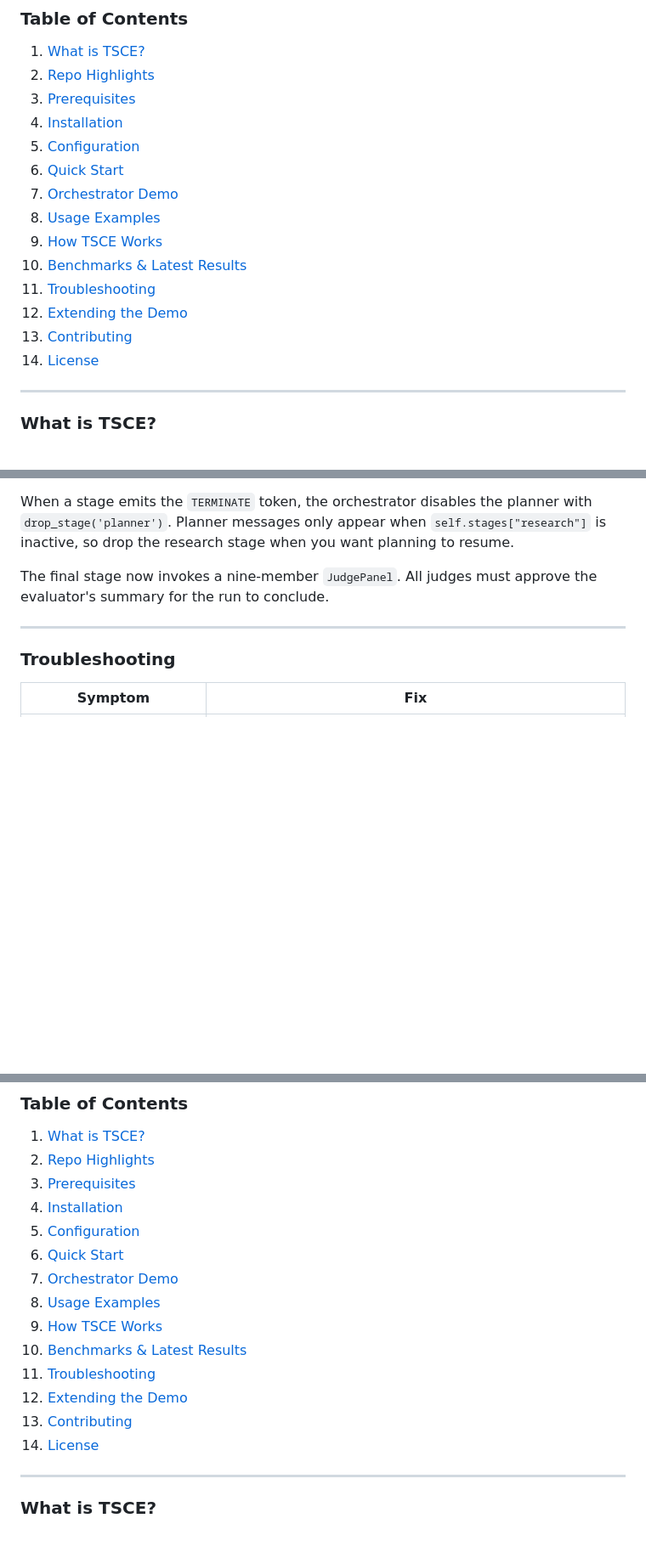
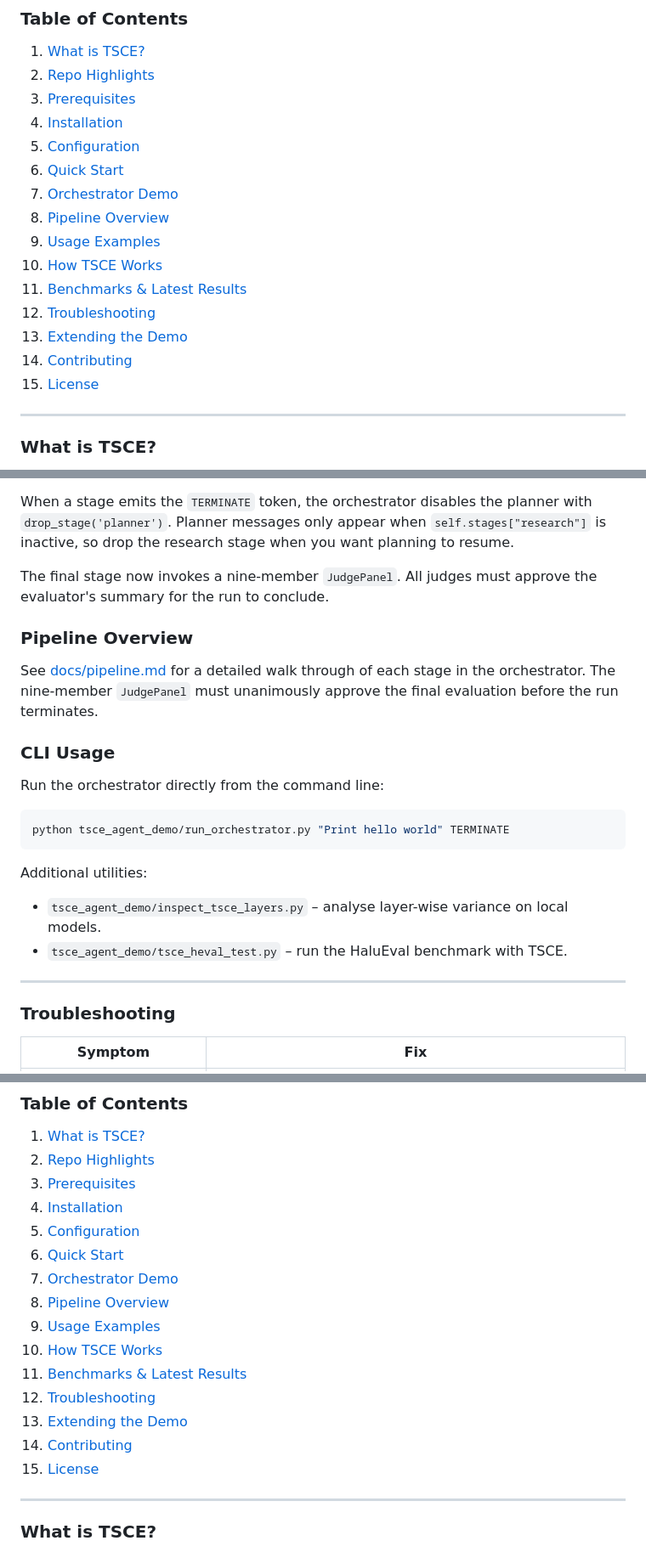
Before and after one commit to AutomationOptimization/tsce_demo, a Markdown page: README.md, 3 parts joined by grey strips. Shown: that part at 85% size. Drawn GitHub-style; blank space fills up the shorter version.

Commit message:
Docs: explain pipeline and CLI

````diff
--- a/README.md
+++ b/README.md
@@ -12,13 +12,14 @@ Why TSCE? In many real-world tasks, LLMs either hallucinate or lose track of com
 5. [Configuration](#configuration)
 6. [Quick Start](#quick-start)
 7. [Orchestrator Demo](#orchestrator-demo)
-8. [Usage Examples](#usage-examples)
-9. [How TSCE Works](#how-tsce-works)
-10. [Benchmarks & Latest Results](#benchmarks--latest-results)
-11. [Troubleshooting](#troubleshooting)
-12. [Extending the Demo](#extending-the-demo)
-13. [Contributing](#contributing)
-14. [License](#license)
+8. [Pipeline Overview](#pipeline-overview)
+9. [Usage Examples](#usage-examples)
+10. [How TSCE Works](#how-tsce-works)
+11. [Benchmarks & Latest Results](#benchmarks--latest-results)
+12. [Troubleshooting](#troubleshooting)
+13. [Extending the Demo](#extending-the-demo)
+14. [Contributing](#contributing)
+15. [License](#license)
 
 ---
 
@@ -168,6 +172,25 @@ is inactive, so drop the research stage when you want planning to resume.
 The final stage now invokes a nine-member ``JudgePanel``. All judges must approve
 the evaluator's summary for the run to conclude.
 
+### Pipeline Overview <a name="pipeline-overview"></a>
+
+See [docs/pipeline.md](docs/pipeline.md) for a detailed walk through of each
+stage in the orchestrator. The nine-member ``JudgePanel`` must unanimously
+approve the final evaluation before the run terminates.
+
+### CLI Usage
+
+Run the orchestrator directly from the command line:
+
+```bash
+python tsce_agent_demo/run_orchestrator.py "Print hello world" TERMINATE
+```
+
+Additional utilities:
+
+* ``tsce_agent_demo/inspect_tsce_layers.py`` – analyse layer-wise variance on local models.
+* ``tsce_agent_demo/tsce_heval_test.py`` – run the HaluEval benchmark with TSCE.
+
 ---
 
 ### Troubleshooting <a name="troubleshooting"></a>
@@ -228,13 +251,14 @@ Why TSCE? In many real-world tasks, LLMs either hallucinate or lose track of com
 5. [Configuration](#configuration)
 6. [Quick Start](#quick-start)
 7. [Orchestrator Demo](#orchestrator-demo)
-8. [Usage Examples](#usage-examples)
-9. [How TSCE Works](#how-tsce-works)
-10. [Benchmarks & Latest Results](#benchmarks--latest-results)
-11. [Troubleshooting](#troubleshooting)
-12. [Extending the Demo](#extending-the-demo)
-13. [Contributing](#contributing)
-14. [License](#license)
+8. [Pipeline Overview](#pipeline-overview)
+9. [Usage Examples](#usage-examples)
+10. [How TSCE Works](#how-tsce-works)
+11. [Benchmarks & Latest Results](#benchmarks--latest-results)
+12. [Troubleshooting](#troubleshooting)
+13. [Extending the Demo](#extending-the-demo)
+14. [Contributing](#contributing)
+15. [License](#license)
 
 ---
 
````
Also changed, not shown: other parts of README.md (+6 -0 lines), docs/pipeline.md (added, +15 -0 lines).
